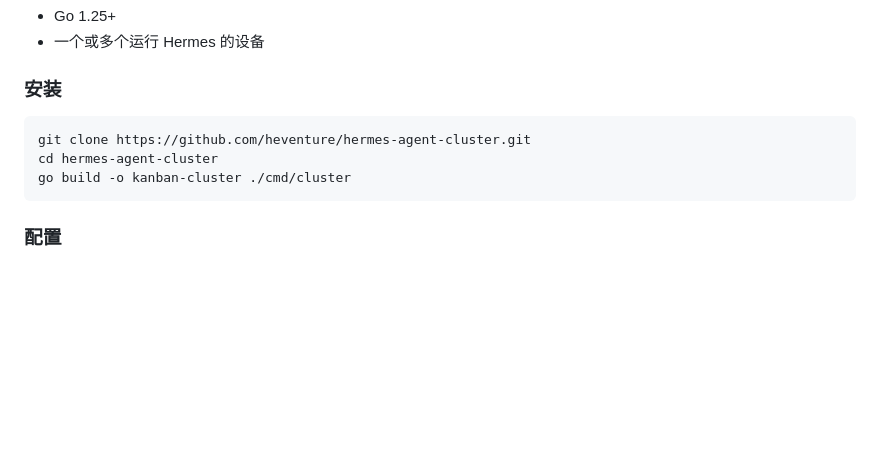
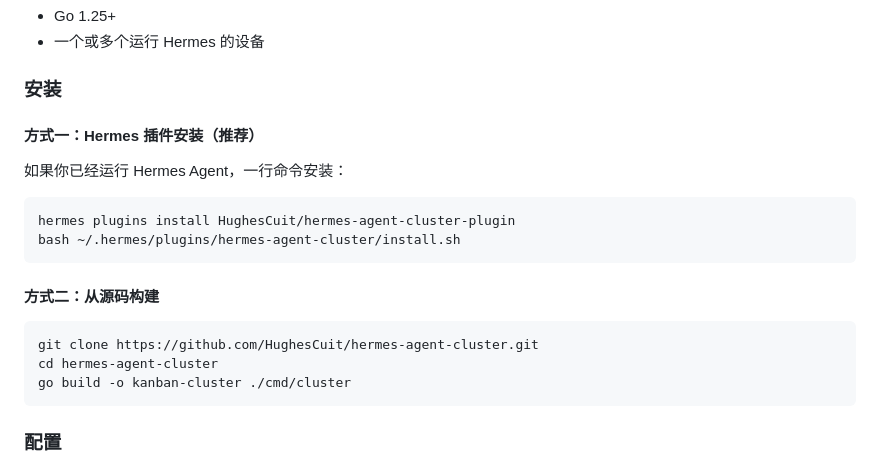
Before and after one commit to HughesCuit/hermes-agent-cluster, a Markdown page: README.md, the part around the change. GitHub-like rendering; blank space fills up the shorter version.

Commit message:
docs: add Hermes plugin install method
Now users can install via:
  hermes plugins install HughesCuit/hermes-agent-cluster-plugin

````diff
--- a/README.md
+++ b/README.md
@@ -33,8 +33,19 @@
 
 ### 安装
 
+#### 方式一：Hermes 插件安装（推荐）
+
+如果你已经运行 Hermes Agent，一行命令安装：
+
 ```bash
-git clone https://github.com/heventure/hermes-agent-cluster.git
+hermes plugins install HughesCuit/hermes-agent-cluster-plugin
+bash ~/.hermes/plugins/hermes-agent-cluster/install.sh
+```
+
+#### 方式二：从源码构建
+
+```bash
+git clone https://github.com/HughesCuit/hermes-agent-cluster.git
 cd hermes-agent-cluster
 go build -o kanban-cluster ./cmd/cluster
 ```
````
